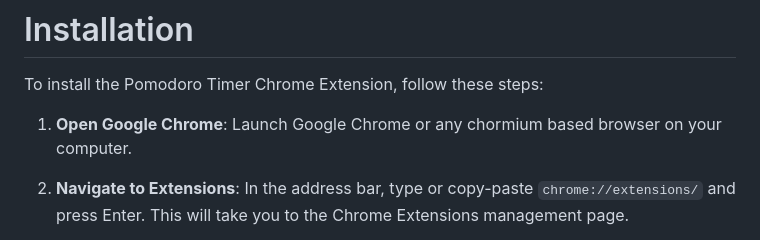
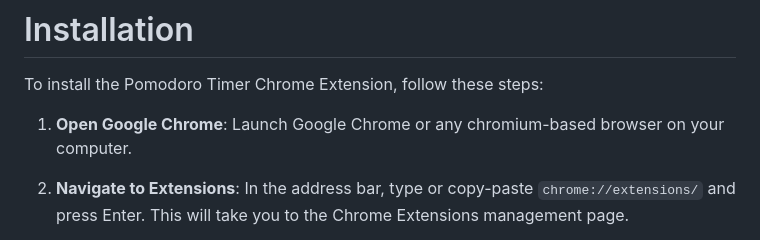
Before and after one commit to omlahore/pomodoro-timer-extension, a Markdown page: README.md, the part around the change printed below. Drawn GitHub-style.

```diff
--- a/README.md
+++ b/README.md
@@ -42,7 +40,7 @@
 
 To install the Pomodoro Timer Chrome Extension, follow these steps:
 
-1. **Open Google Chrome**: Launch Google Chrome or any chormium based browser on your computer.
+1. **Open Google Chrome**: Launch Google Chrome or any chromium-based browser on your computer.
 
 2. **Navigate to Extensions**: In the address bar, type or copy-paste `chrome://extensions/` and press Enter. This will take you to the Chrome Extensions management page.
 
```
Also changed, not shown: other parts of README.md (+2 -4 lines).
